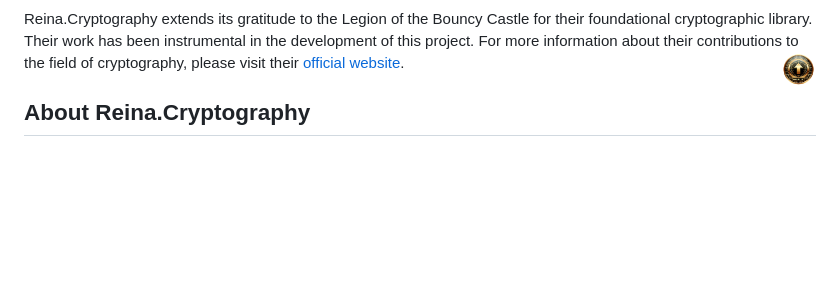
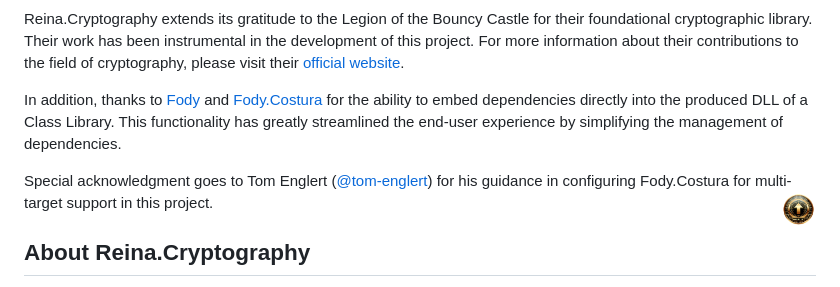
Before and after one commit to fkitsantas/Reina.Cryptography, a Markdown page: README.md, the part around the change. GitHub-like rendering; blank space fills up the shorter version.

```diff
--- a/README.md
+++ b/README.md
@@ -459,6 +459,10 @@ Reina.Cryptography is available under the MIT License, a permissive free softwar
 ### Acknowledgments and Third-Party Licenses
 
 Reina.Cryptography extends its gratitude to the Legion of the Bouncy Castle for their foundational cryptographic library. Their work has been instrumental in the development of this project. For more information about their contributions to the field of cryptography, please visit their [official website](https://www.bouncycastle.org).
+
+In addition, thanks to [Fody](https://github.com/Fody/Fody) and [Fody.Costura](https://github.com/Fody/Costura) for the ability to embed dependencies directly into the produced DLL of a Class Library. This functionality has greatly streamlined the end-user experience by simplifying the management of dependencies.
+
+Special acknowledgment goes to Tom Englert ([@tom-englert](https://github.com/tom-englert)) for his guidance in configuring Fody.Costura for multi-target support in this project.
 <a href="#table-of-contents" title="Back to Top"><img align="right" src="Resources/backtotop.png" alt="Back to Top" width="35" height="35"></a>
 
 ## About Reina.Cryptography
```
